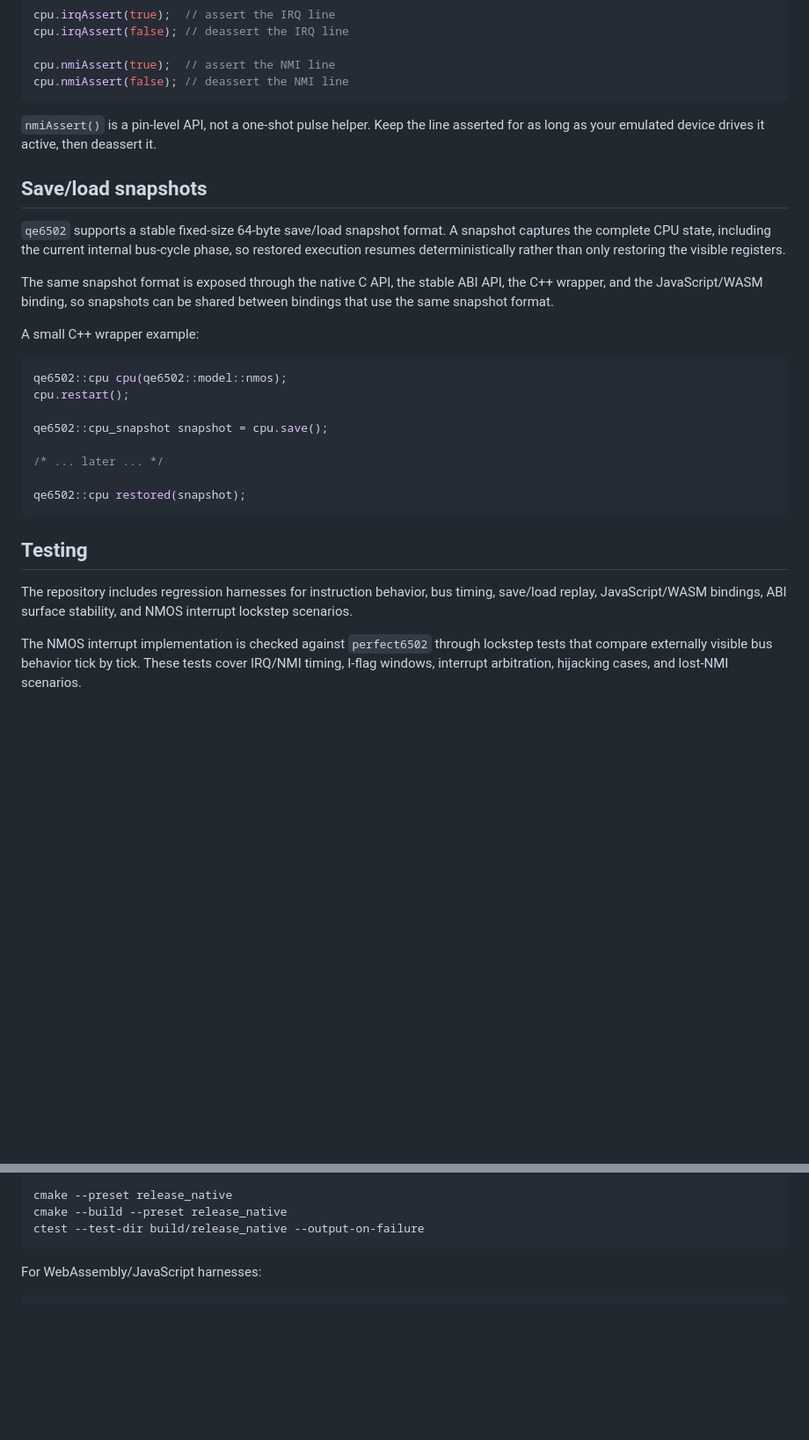
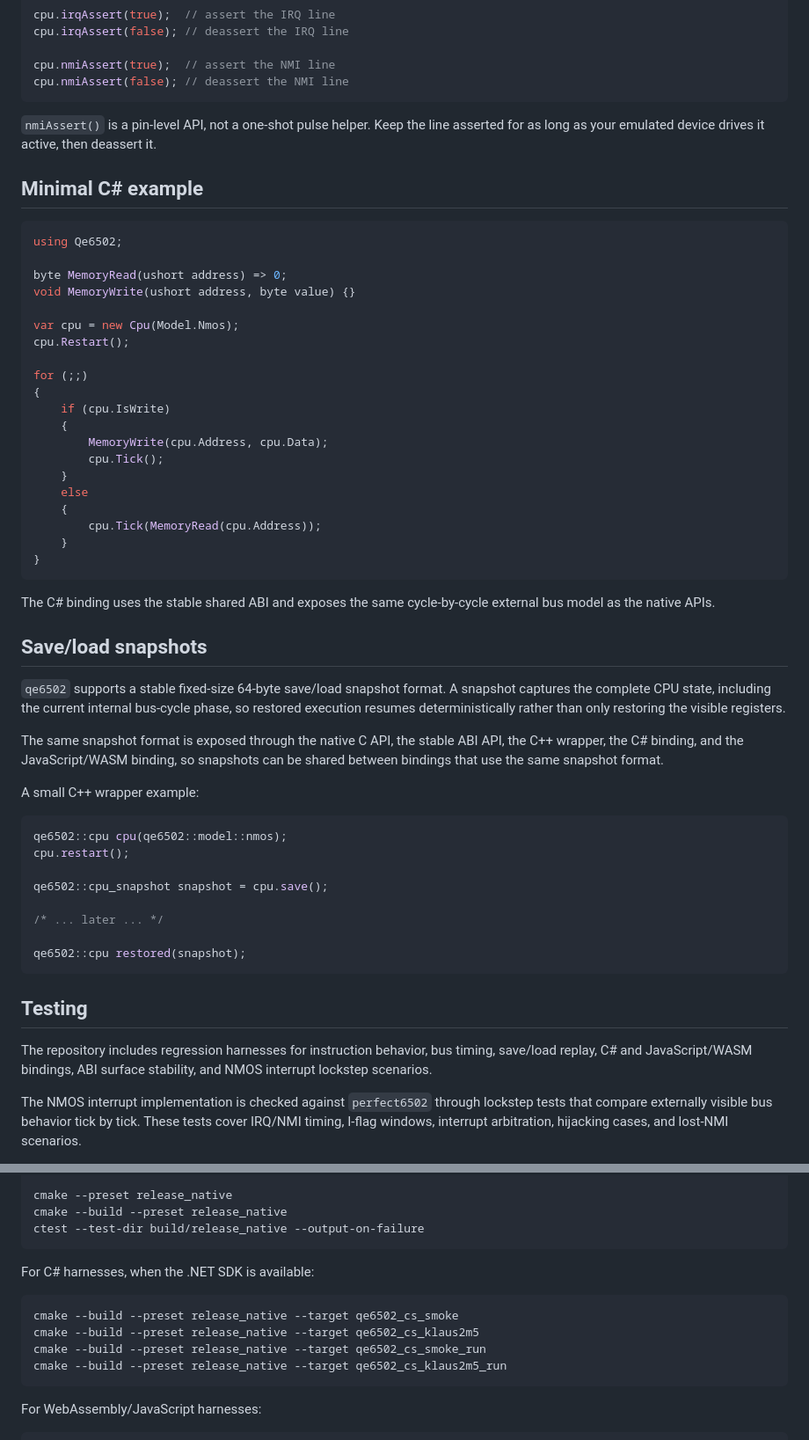
Before and after one commit to nnqe/qe6502, a Markdown page: README.md, 2 parts joined by grey strips. Shown at 88% size. Drawn GitHub-style; blank space fills up the shorter version.

````diff
--- a/README.md
+++ b/README.md
@@ -307,11 +316,38 @@ cpu.nmiAssert(false); // deassert the NMI line
 
 `nmiAssert()` is a pin-level API, not a one-shot pulse helper. Keep the line asserted for as long as your emulated device drives it active, then deassert it.
 
+## Minimal C# example
+
+```csharp
+using Qe6502;
+
+byte MemoryRead(ushort address) => 0;
+void MemoryWrite(ushort address, byte value) {}
+
+var cpu = new Cpu(Model.Nmos);
+cpu.Restart();
+
+for (;;)
+{
+    if (cpu.IsWrite)
+    {
+        MemoryWrite(cpu.Address, cpu.Data);
+        cpu.Tick();
+    }
+    else
+    {
+        cpu.Tick(MemoryRead(cpu.Address));
+    }
+}
+```
+
+The C# binding uses the stable shared ABI and exposes the same cycle-by-cycle external bus model as the native APIs.
+
 ## Save/load snapshots
 
 `qe6502` supports a stable fixed-size 64-byte save/load snapshot format. A snapshot captures the complete CPU state, including the current internal bus-cycle phase, so restored execution resumes deterministically rather than only restoring the visible registers.
 
-The same snapshot format is exposed through the native C API, the stable ABI API, the C++ wrapper, and the JavaScript/WASM binding, so snapshots can be shared between bindings that use the same snapshot format.
+The same snapshot format is exposed through the native C API, the stable ABI API, the C++ wrapper, the C# binding, and the JavaScript/WASM binding, so snapshots can be shared between bindings that use the same snapshot format.
 
 A small C++ wrapper example:
 
@@ -328,7 +364,7 @@ qe6502::cpu restored(snapshot);
 
 ## Testing
 
-The repository includes regression harnesses for instruction behavior, bus timing, save/load replay, JavaScript/WASM bindings, ABI surface stability, and NMOS interrupt lockstep scenarios.
+The repository includes regression harnesses for instruction behavior, bus timing, save/load replay, C# and JavaScript/WASM bindings, ABI surface stability, and NMOS interrupt lockstep scenarios.
 
 The NMOS interrupt implementation is checked against `perfect6502` through lockstep tests that compare externally visible bus behavior tick by tick. These tests cover IRQ/NMI timing, I-flag windows, interrupt arbitration, hijacking cases, and lost-NMI scenarios.
 
@@ -344,6 +380,15 @@ ctest --test-dir build/debug_native --output-on-failure
 cmake --preset release_native
 cmake --build --preset release_native
 ctest --test-dir build/release_native --output-on-failure
+```
+
+For C# harnesses, when the .NET SDK is available:
+
+```sh
+cmake --build --preset release_native --target qe6502_cs_smoke
+cmake --build --preset release_native --target qe6502_cs_klaus2m5
+cmake --build --preset release_native --target qe6502_cs_smoke_run
+cmake --build --preset release_native --target qe6502_cs_klaus2m5_run
 ```
 
 For WebAssembly/JavaScript harnesses:
````
Also changed, not shown: other parts of README.md (+11 -2 lines).
